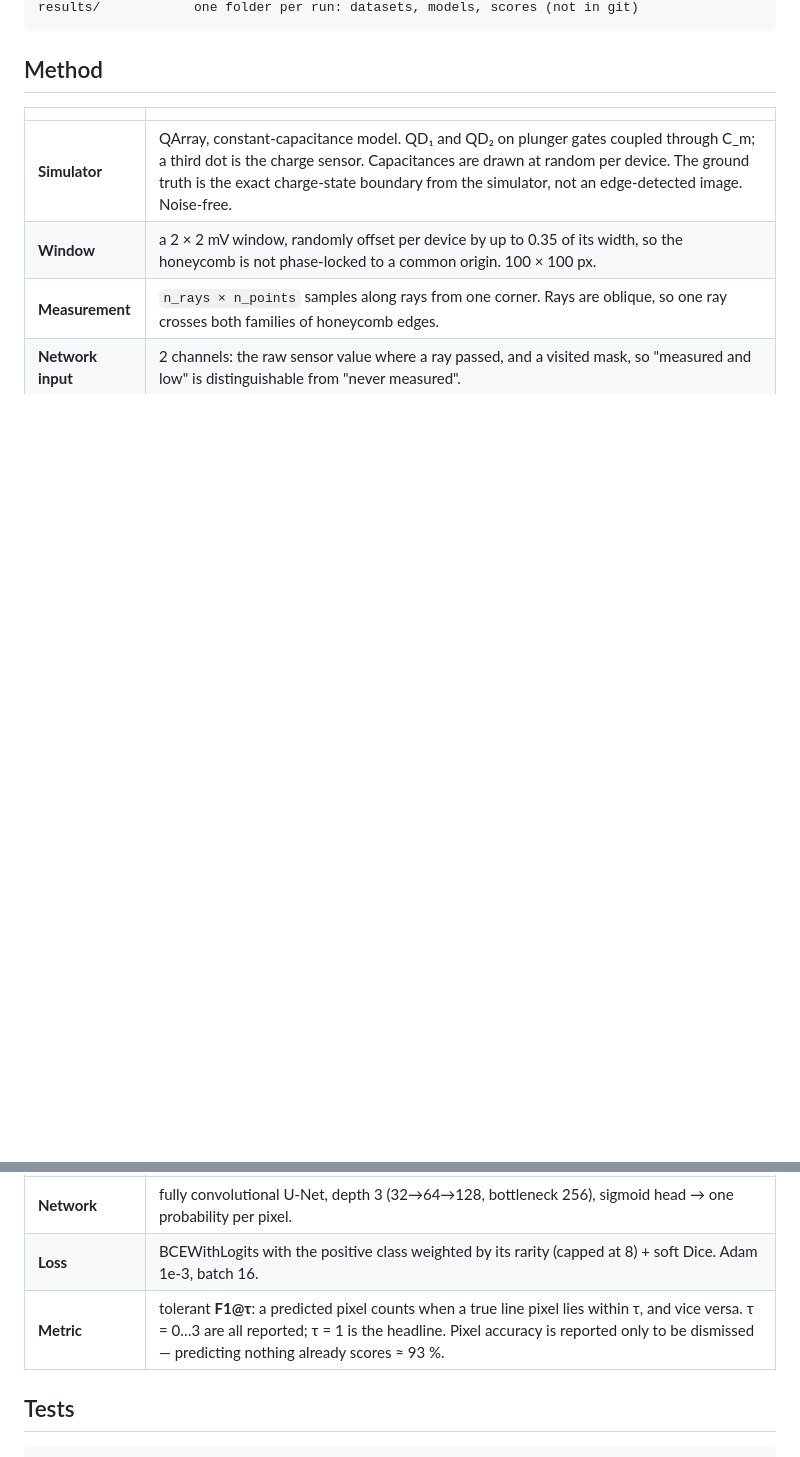
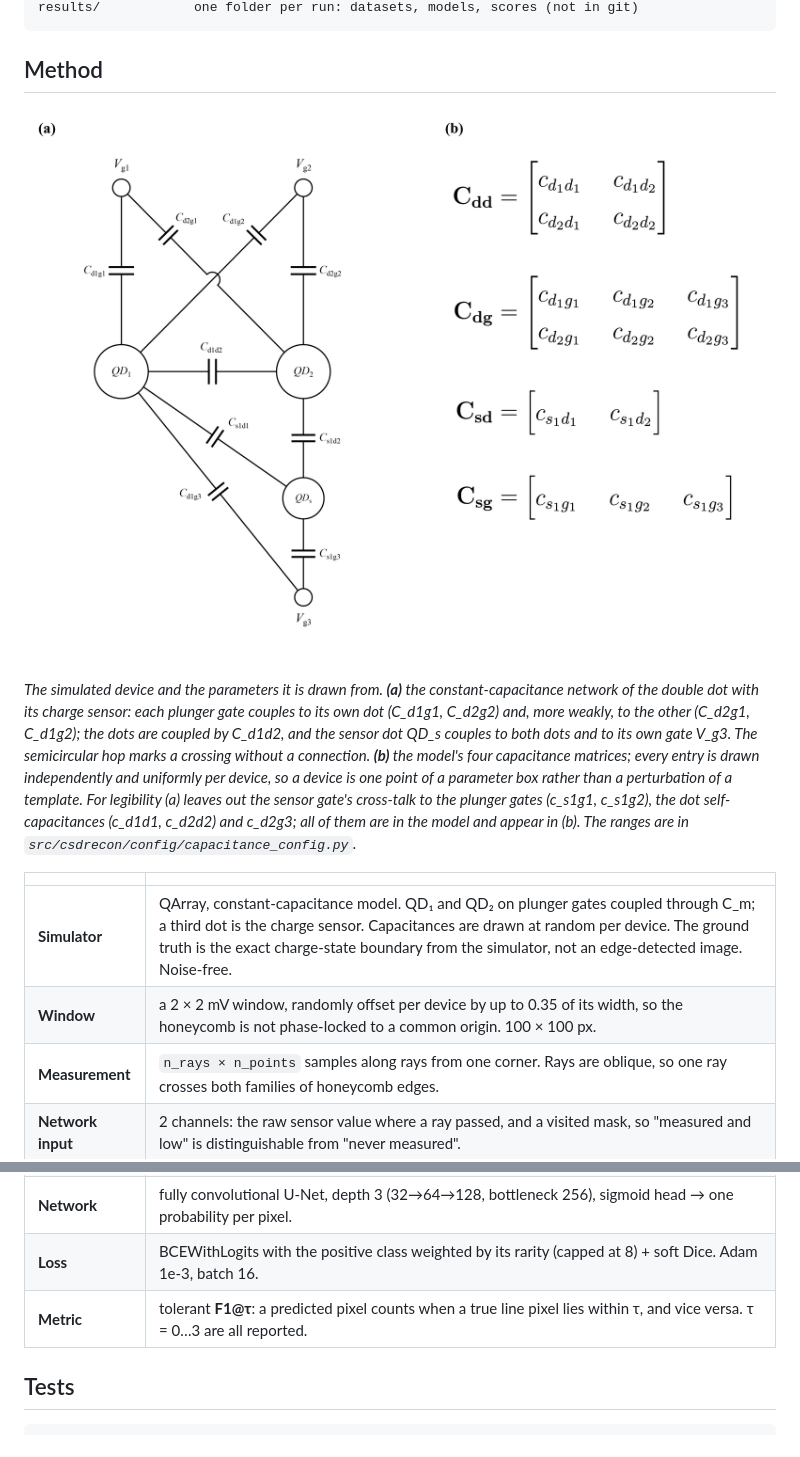
Before and after one commit to Ehsan-Japan/probabilistic-csd-reconstruction, a Markdown page: README.md, 2 parts joined by grey strips. Drawn GitHub-style; pictures changed too: docs/figures/dqd_model.png (added); blank space fills up the shorter version.

Commit message:
Show the device the simulator draws in the README
The constant-capacitance network and the four matrices it is drawn from,
as panels (a) and (b) of the Illustrator figure, so the Method section
starts from the device rather than from a table.

The reference material it came from — the papers, the citations and the
Illustrator sources — lives outside the repo, in ../csd-materials/, and
is gitignored in case a copy lands back in the working tree.

Also drop the pixel-accuracy aside from the metric row.

Co-Authored-By: Claude Opus 5 <noreply@anthropic.com>

```diff
--- a/README.md
+++ b/README.md
@@ -114,6 +114,21 @@ results/            one folder per run: datasets, models, scores (not in git)
 
 ## Method
 
+![The simulated device. (a) the constant-capacitance network, (b) the four capacitance matrices it is drawn from.](docs/figures/dqd_model.png)
+
+*The simulated device and the parameters it is drawn from. **(a)** the
+constant-capacitance network of the double dot with its charge sensor: each
+plunger gate couples to its own dot (C_d1g1, C_d2g2) and, more weakly, to the
+other (C_d2g1, C_d1g2); the dots are coupled by C_d1d2, and the sensor dot
+QD_s couples to both dots and to its own gate V_g3. The semicircular hop
+marks a crossing without a connection. **(b)** the model's four capacitance
+matrices; every entry is drawn independently and uniformly per device, so a
+device is one point of a parameter box rather than a perturbation of a
+template. For legibility (a) leaves out the sensor gate's cross-talk to the
+plunger gates (c_s1g1, c_s1g2), the dot self-capacitances (c_d1d1, c_d2d2)
+and c_d2g3; all of them are in the model and appear in (b). The ranges are in
+`src/csdrecon/config/capacitance_config.py`.*
+
 | | |
 |---|---|
 | **Simulator** | QArray, constant-capacitance model. QD₁ and QD₂ on plunger gates coupled through C_m; a third dot is the charge sensor. Capacitances are drawn at random per device. The ground truth is the exact charge-state boundary from the simulator, not an edge-detected image. Noise-free. |
@@ -122,7 +137,7 @@ results/            one folder per run: datasets, models, scores (not in git)
 | **Network input** | 2 channels: the raw sensor value where a ray passed, and a visited mask, so "measured and low" is distinguishable from "never measured". |
 | **Network** | fully convolutional U-Net, depth 3 (32→64→128, bottleneck 256), sigmoid head → one probability per pixel. |
 | **Loss** | BCEWithLogits with the positive class weighted by its rarity (capped at 8) + soft Dice. Adam 1e-3, batch 16. |
-| **Metric** | tolerant **F1@τ**: a predicted pixel counts when a true line pixel lies within τ, and vice versa. τ = 0…3 are all reported; τ = 1 is the headline. Pixel accuracy is reported only to be dismissed — predicting nothing already scores ≈ 93 %. |
+| **Metric** | tolerant **F1@τ**: a predicted pixel counts when a true line pixel lies within τ, and vice versa. τ = 0…3 are all reported. |
 
 ## Tests
 
```
Also changed, not shown: 1 other file.
